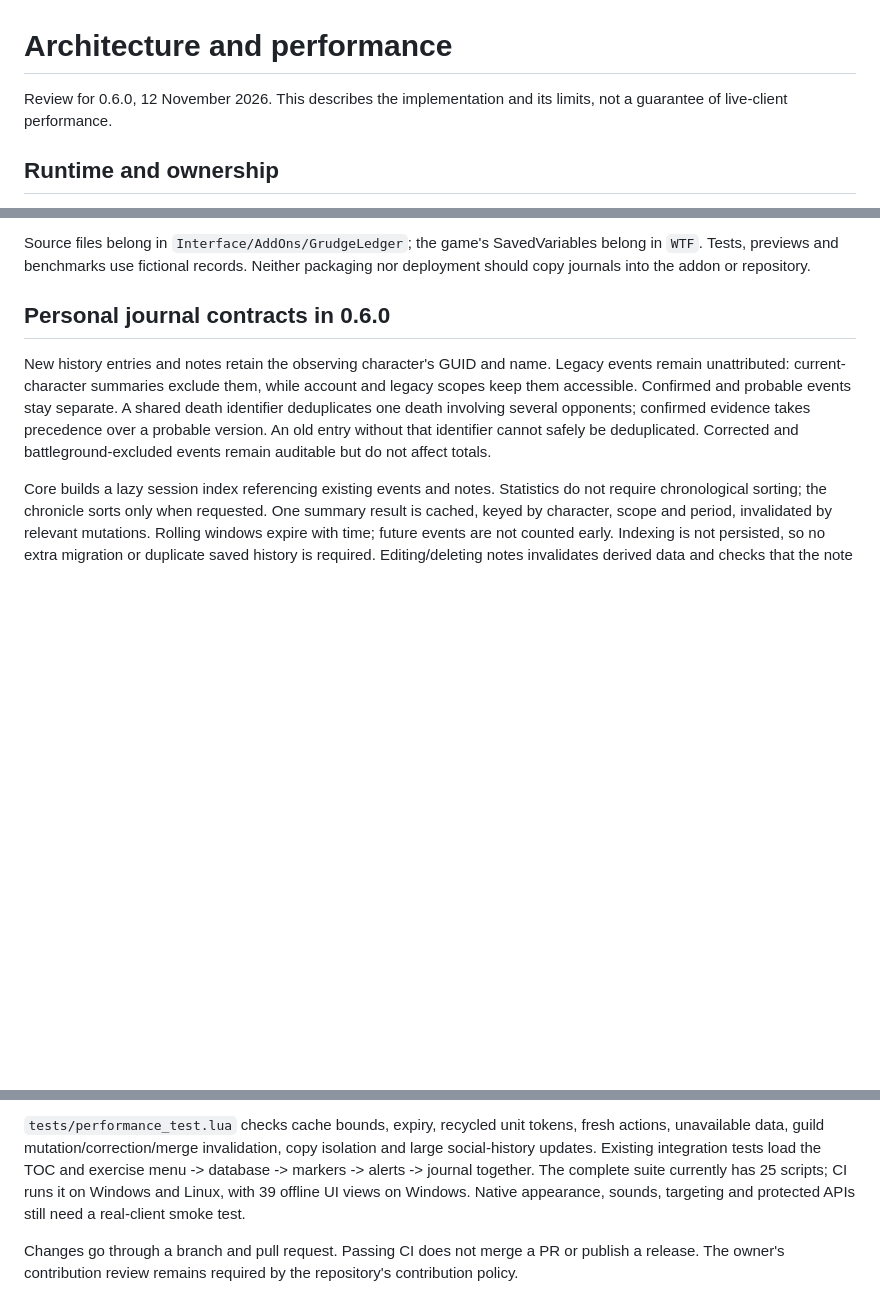
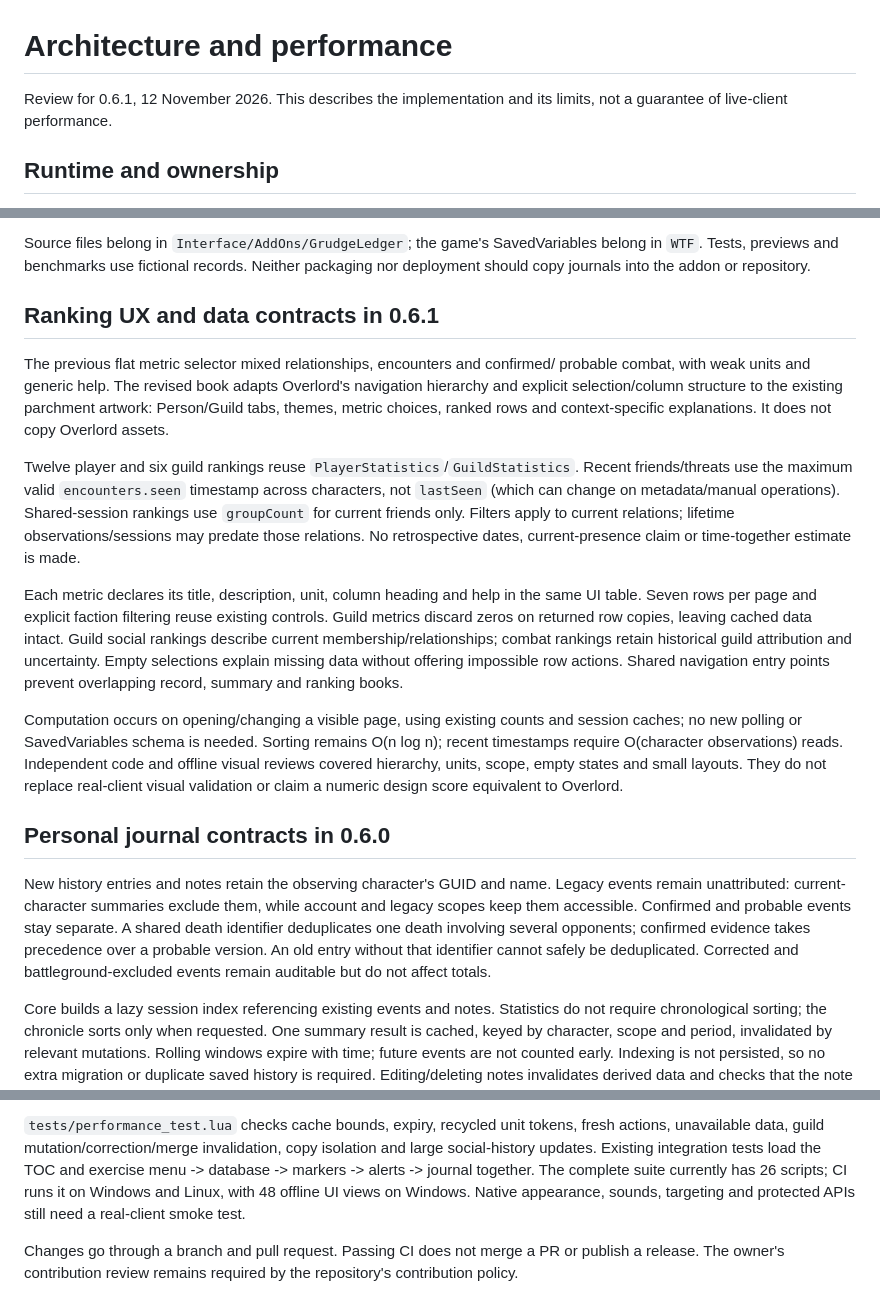
Before and after one commit to Aizakira/GrudgeLedger, a Markdown page: docs/architecture.md, 3 parts joined by grey strips. GitHub-like rendering; blank space fills up the shorter version.

```diff
--- a/docs/architecture.md
+++ b/docs/architecture.md
@@ -1,6 +1,6 @@
 # Architecture and performance
 
-Review for 0.6.0, 12 November 2026. This describes the implementation and its
+Review for 0.6.1, 12 November 2026. This describes the implementation and its
 limits, not a guarantee of live-client performance.
 
 ## Runtime and ownership
@@ -32,6 +32,36 @@ a second scoring system. Confirmed and inferred events stay distinguishable.
 Source files belong in `Interface/AddOns/GrudgeLedger`; the game's SavedVariables
 belong in `WTF`. Tests, previews and benchmarks use fictional records. Neither
 packaging nor deployment should copy journals into the addon or repository.
+
+## Ranking UX and data contracts in 0.6.1
+
+The previous flat metric selector mixed relationships, encounters and confirmed/
+probable combat, with weak units and generic help. The revised book adapts
+Overlord's navigation hierarchy and explicit selection/column structure to the
+existing parchment artwork: Person/Guild tabs, themes, metric choices, ranked
+rows and context-specific explanations. It does not copy Overlord assets.
+
+Twelve player and six guild rankings reuse `PlayerStatistics`/`GuildStatistics`.
+Recent friends/threats use the maximum valid `encounters.seen` timestamp across
+characters, not `lastSeen` (which can change on metadata/manual operations).
+Shared-session rankings use `groupCount` for current friends only. Filters apply
+to current relations; lifetime observations/sessions may predate those relations.
+No retrospective dates, current-presence claim or time-together estimate is made.
+
+Each metric declares its title, description, unit, column heading and help in the
+same UI table. Seven rows per page and explicit faction filtering reuse existing
+controls. Guild metrics discard zeros on returned row copies, leaving cached data
+intact. Guild social rankings describe current membership/relationships; combat
+rankings retain historical guild attribution and uncertainty. Empty selections
+explain missing data without offering impossible row actions. Shared navigation
+entry points prevent overlapping record, summary and ranking books.
+
+Computation occurs on opening/changing a visible page, using existing counts and
+session caches; no new polling or SavedVariables schema is needed. Sorting remains
+O(n log n); recent timestamps require O(character observations) reads. Independent
+code and offline visual reviews covered hierarchy, units, scope, empty states and
+small layouts. They do not replace real-client visual validation or claim a numeric
+design score equivalent to Overlord.
 
 ## Personal journal contracts in 0.6.0
 
@@ -171,8 +201,8 @@ SavedVariables are touched by the benchmark.
 fresh actions, unavailable data, guild mutation/correction/merge invalidation,
 copy isolation and large social-history updates. Existing integration tests load
 the TOC and exercise menu -> database -> markers -> alerts -> journal together.
-The complete suite currently has 25 scripts; CI runs it on Windows and Linux,
-with 39 offline UI views on Windows. Native appearance, sounds, targeting and
+The complete suite currently has 26 scripts; CI runs it on Windows and Linux,
+with 48 offline UI views on Windows. Native appearance, sounds, targeting and
 protected APIs still need a real-client smoke test.
 
 Changes go through a branch and pull request. Passing CI does not merge a PR or
```
Also changed, not shown: README.fr.md (+34 -1 lines), README.md (+32 -1 lines), docs/guild-rankings.png, docs/statistics.png, 8 other files.
